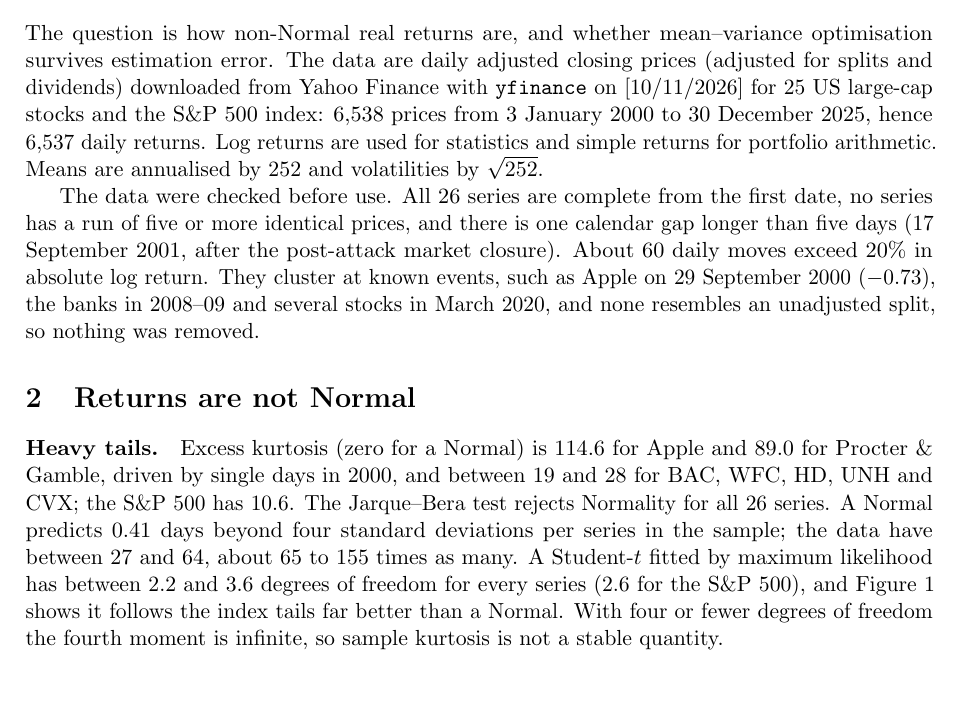
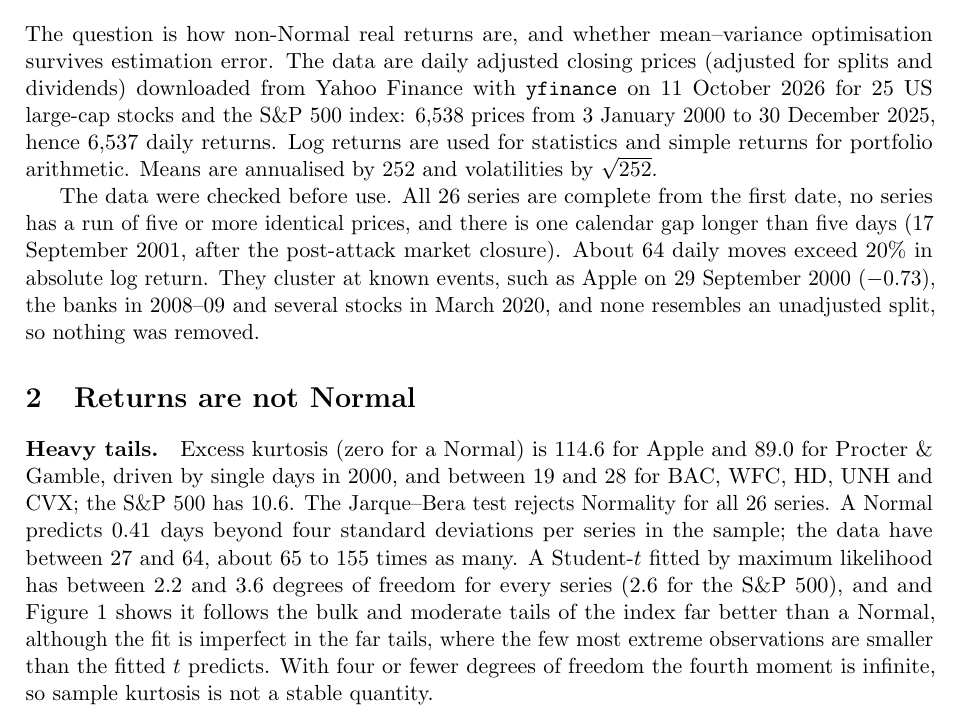
Before and after one commit to Vash150605/quantlab, a LaTeX paper (report/writeup.tex): part of page 1 of 6, cut so that both start at the same text, the shorter picture padded with empty space. Compiled offline with pdfLaTeX.

Commit message:
Final write-up

```diff
--- a/report/writeup.tex
+++ b/report/writeup.tex
@@ -36,14 +36,14 @@ within the sampling noise of the Sharpe ratios.
 \section{Question and data}
 The question is how non-Normal real returns are, and whether mean--variance optimisation survives
 estimation error. The data are daily adjusted closing prices (adjusted for splits and dividends)
-downloaded from Yahoo Finance with \texttt{yfinance} on [10/11/2026] for 25 US large-cap
+downloaded from Yahoo Finance with \texttt{yfinance} on 11 October 2026 for 25 US large-cap
 stocks and the S\&P~500 index: 6{,}538 prices from 3 January 2000 to 30 December 2025, hence 6{,}537
 daily returns. Log returns are used for statistics and simple returns for portfolio arithmetic.
 Means are annualised by 252 and volatilities by $\sqrt{252}$.
 
 The data were checked before use. All 26 series are complete from the first date, no series has a run of
 five or more identical prices, and there is one calendar gap longer than five days (17 September 2001,
-after the post-attack market closure). About 60 daily moves exceed 20\% in absolute log return. They
+after the post-attack market closure). About 64 daily moves exceed 20\% in absolute log return. They
 cluster at known events, such as Apple on 29 September 2000 ($-0.73$), the banks in 2008--09 and several
 stocks in March 2020, and none resembles an unadjusted split, so nothing was removed.
 
@@ -54,7 +54,9 @@ days in 2000, and between 19 and 28 for BAC, WFC, HD, UNH and CVX; the S\&P~500
 Jarque--Bera test rejects Normality for all 26 series. A Normal predicts 0.41 days beyond four standard
 deviations per series in the sample; the data have between 27 and 64, about 65 to 155 times as many.
 A Student-$t$ fitted by maximum likelihood has between 2.2 and 3.6 degrees of freedom for every series
-(2.6 for the S\&P~500), and Figure~\ref{fig:qq} shows it follows the index tails far better than a Normal.
+(2.6 for the S\&P~500), and and Figure~\ref{fig:qq} shows it follows the bulk and moderate tails of the index far better than
+a Normal, although the fit is imperfect in the far tails, where the few most extreme observations
+are smaller than the fitted $t$ predicts.
 With four or fewer degrees of freedom the fourth moment is infinite, so sample kurtosis is not a stable
 quantity.
 
```
Also changed, not shown: README.md, report/writeup.pdf.
